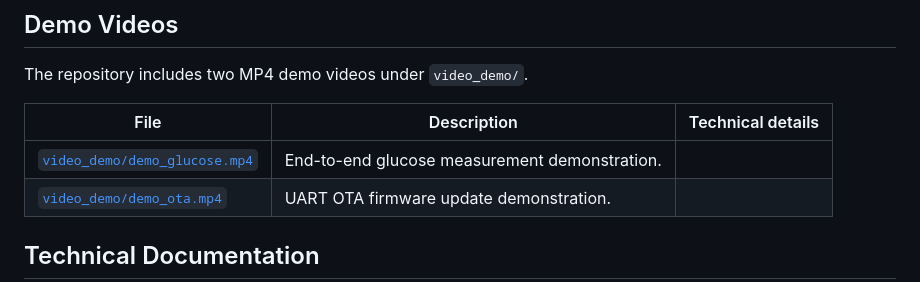
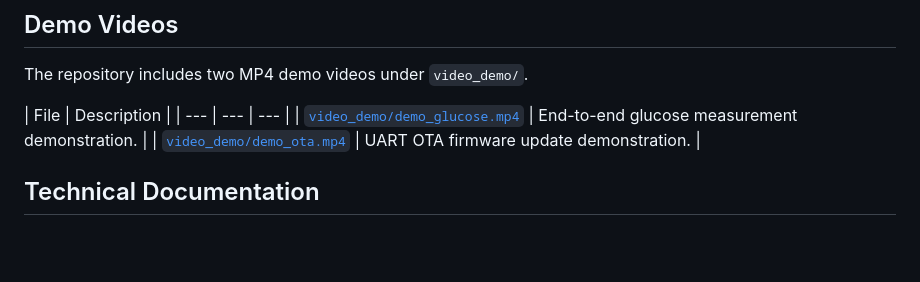
Before and after one commit to MinhQuocNguyenHoang/ESP32_Dual_Bank_OTA_TinyJambu, a Markdown page: README.md, the part around the change. GitHub-like rendering; blank space fills up the shorter version.

```diff
--- a/README.md
+++ b/README.md
@@ -495,7 +495,7 @@ main/model/gradient_boosting_model.h
 
 The repository includes two MP4 demo videos under `video_demo/`.
 
-| File | Description | Technical details |
+| File | Description |
 | --- | --- | --- |
 | [`video_demo/demo_glucose.mp4`](video_demo/demo_glucose.mp4) | End-to-end glucose measurement demonstration. |
 | [`video_demo/demo_ota.mp4`](video_demo/demo_ota.mp4) | UART OTA firmware update demonstration. |
```
